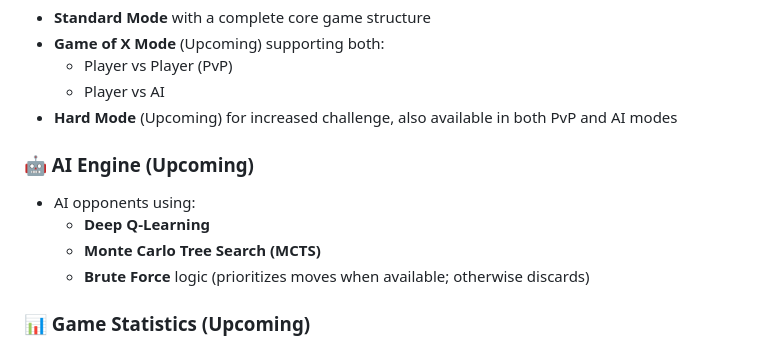
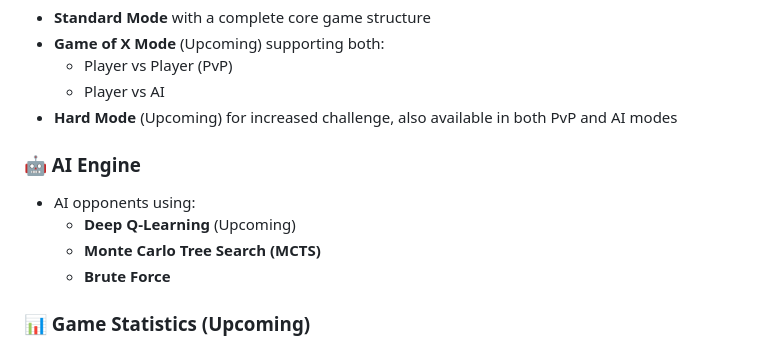
Before and after one commit to LucaYan0506/Game-of-10-V2, a Markdown page: README.md, the part around the change. Drawn GitHub-style.

```diff
--- a/README.md
+++ b/README.md
@@ -22,11 +22,11 @@
   - Player vs AI
 - **Hard Mode** (Upcoming) for increased challenge, also available in both PvP and AI modes
 
-### 🤖 AI Engine (Upcoming)
+### 🤖 AI Engine
 - AI opponents using:
-  - **Deep Q-Learning**
+  - **Deep Q-Learning** (Upcoming)
   - **Monte Carlo Tree Search (MCTS)**
-  - **Brute Force** logic (prioritizes moves when available; otherwise discards)
+  - **Brute Force**
 
 ### 📊 Game Statistics (Upcoming)
 - Track number of games won/lost
```
